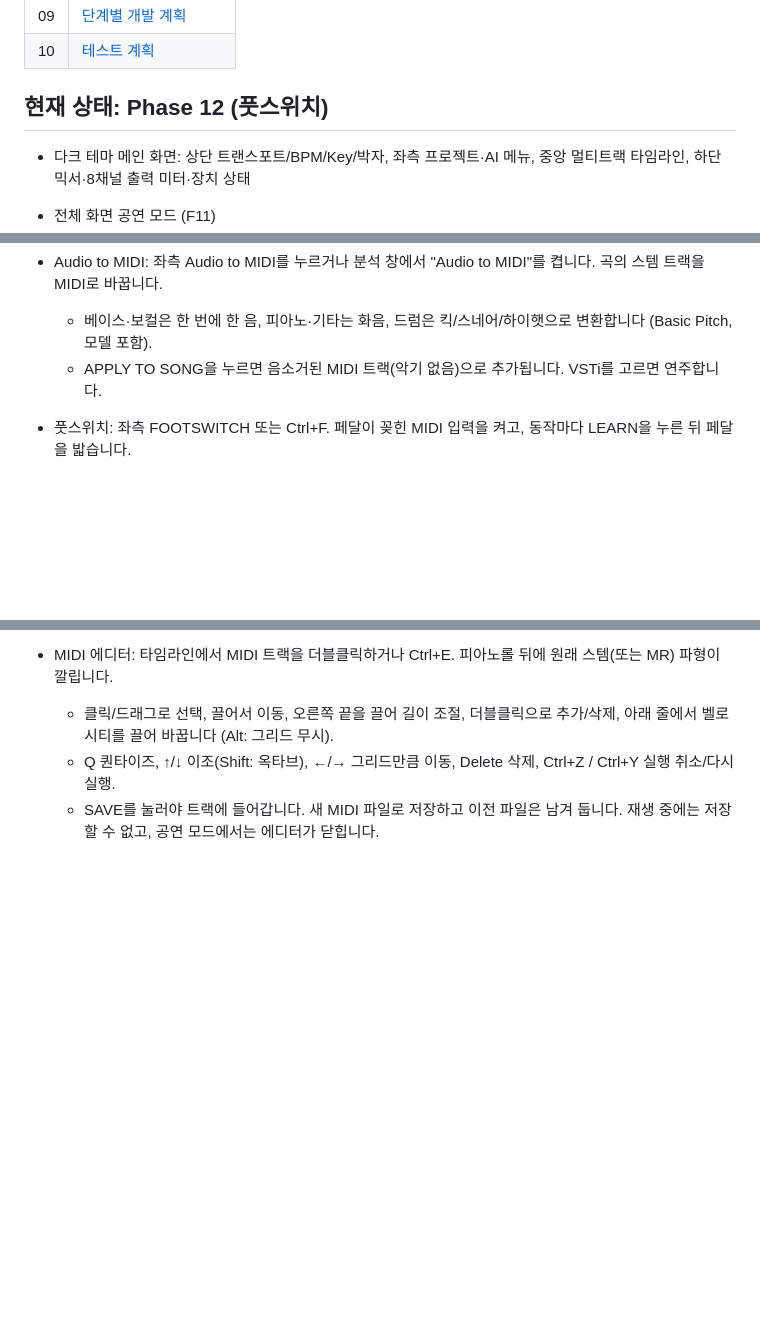
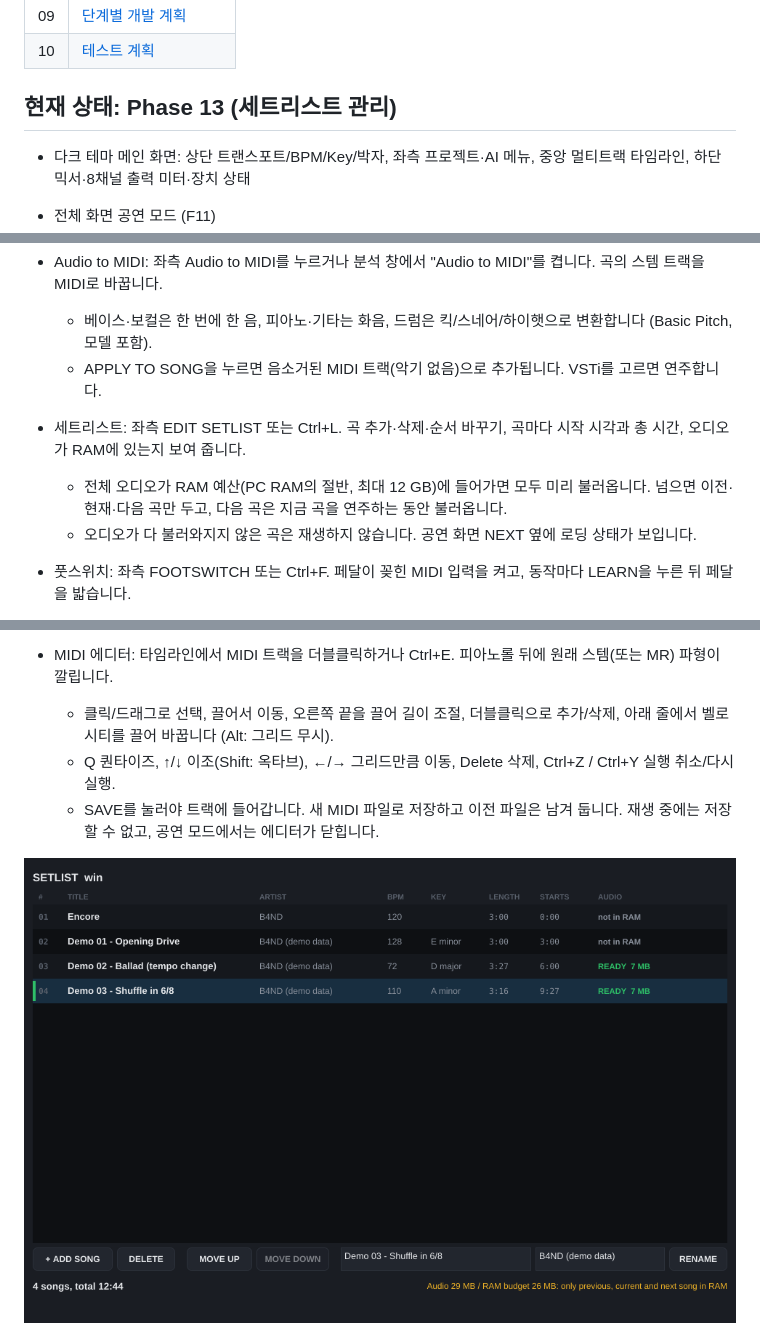
Before and after one commit to gogamcj/b4nd-live-mtr, a Markdown page: README.md, 3 parts joined by grey strips. GitHub-like rendering; pictures changed too: docs/images/phase13-setlist.png (added); blank space fills up the shorter version.

```diff
--- a/README.md
+++ b/README.md
@@ -19,7 +19,7 @@ B4ND(기타·베이스·드럼·보컬 + 곡에 따라 키보드) 카피 공연
 | 09 | [단계별 개발 계획](docs/09-development-plan.md) |
 | 10 | [테스트 계획](docs/10-test-plan.md) |
 
-## 현재 상태: Phase 12 (풋스위치)
+## 현재 상태: Phase 13 (세트리스트 관리)
 
 - 다크 테마 메인 화면: 상단 트랜스포트/BPM/Key/박자, 좌측 프로젝트·AI 메뉴, 중앙 멀티트랙 타임라인, 하단 믹서·8채널 출력 미터·장치 상태
 - 전체 화면 공연 모드 (F11)
@@ -60,6 +60,9 @@ B4ND(기타·베이스·드럼·보컬 + 곡에 따라 키보드) 카피 공연
 - Audio to MIDI: 좌측 Audio to MIDI를 누르거나 분석 창에서 "Audio to MIDI"를 켭니다. 곡의 스템 트랙을 MIDI로 바꿉니다.
   - 베이스·보컬은 한 번에 한 음, 피아노·기타는 화음, 드럼은 킥/스네어/하이햇으로 변환합니다 (Basic Pitch, 모델 포함).
   - APPLY TO SONG을 누르면 음소거된 MIDI 트랙(악기 없음)으로 추가됩니다. VSTi를 고르면 연주합니다.
+- 세트리스트: 좌측 EDIT SETLIST 또는 Ctrl+L. 곡 추가·삭제·순서 바꾸기, 곡마다 시작 시각과 총 시간, 오디오가 RAM에 있는지 보여 줍니다.
+  - 전체 오디오가 RAM 예산(PC RAM의 절반, 최대 12 GB)에 들어가면 모두 미리 불러옵니다. 넘으면 이전·현재·다음 곡만 두고, 다음 곡은 지금 곡을 연주하는 동안 불러옵니다.
+  - 오디오가 다 불러와지지 않은 곡은 재생하지 않습니다. 공연 화면 NEXT 옆에 로딩 상태가 보입니다.
 - 풋스위치: 좌측 FOOTSWITCH 또는 Ctrl+F. 페달이 꽂힌 MIDI 입력을 켜고, 동작마다 LEARN을 누른 뒤 페달을 밟습니다.
   - 기본값: CC 64 / Note 60 재생·일시정지, CC 65 / Note 62 다음 곡, CC 66 / Note 64 이전 곡, CC 67 다음 큐, CC 68 두 번 = 비상 정지.
   - 재생 중에는 페달로 곡을 넘기거나 처음으로 돌아가지 않습니다 (실수 방지). 공연 화면 아래 PEDAL 칸에 방금 누른 동작과 연결 상태가 보입니다.
@@ -67,6 +70,8 @@ B4ND(기타·베이스·드럼·보컬 + 곡에 따라 키보드) 카피 공연
   - 클릭/드래그로 선택, 끌어서 이동, 오른쪽 끝을 끌어 길이 조절, 더블클릭으로 추가/삭제, 아래 줄에서 벨로시티를 끌어 바꿉니다 (Alt: 그리드 무시).
   - Q 퀀타이즈, ↑/↓ 이조(Shift: 옥타브), ←/→ 그리드만큼 이동, Delete 삭제, Ctrl+Z / Ctrl+Y 실행 취소/다시 실행.
   - SAVE를 눌러야 트랙에 들어갑니다. 새 MIDI 파일로 저장하고 이전 파일은 남겨 둡니다. 재생 중에는 저장할 수 없고, 공연 모드에서는 에디터가 닫힙니다.
+
+![세트리스트](docs/images/phase13-setlist.png)
 
 ![풋스위치 설정](docs/images/phase12-footswitch.png)
 
```
Also changed, not shown: other parts of README.md (+1 -0 lines), docs/09-development-plan.md (+23 -0 lines), 15 other files.
